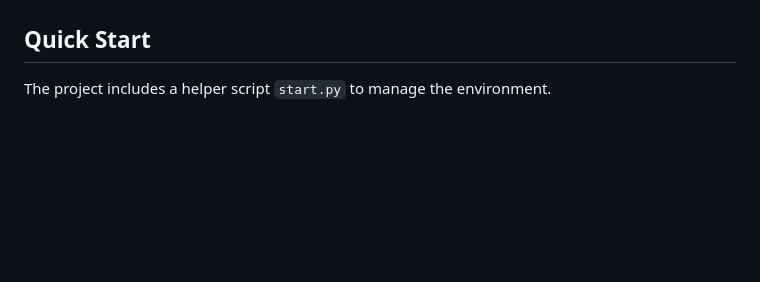
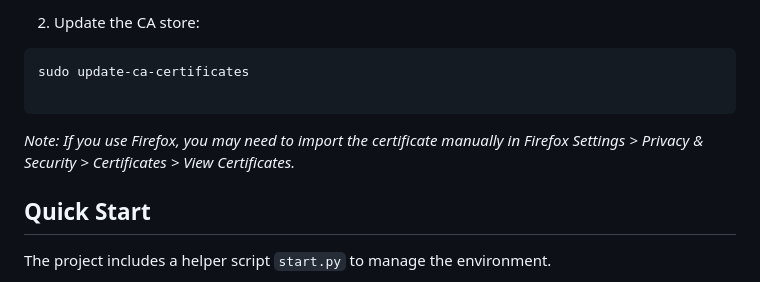
Before and after one commit to WanThinnn/Library-Management-System, a Markdown page: README.md, the part around one of its changes. Rendered like a GitHub page; blank space fills up the shorter version.

````diff
--- a/README.md
+++ b/README.md
@@ -35,3 +108,12 @@ A comprehensive library management system built with Django, featuring book cata
+2. Update the CA store:
+```bash
+sudo update-ca-certificates
+
+```
+
+
+*Note: If you use Firefox, you may need to import the certificate manually in Firefox Settings > Privacy & Security > Certificates > View Certificates.*
+
 
 ## Quick Start
 
````
Also changed, not shown: other parts of README.md (+73 -0 lines).
